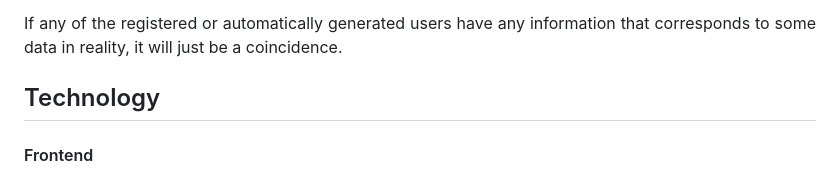
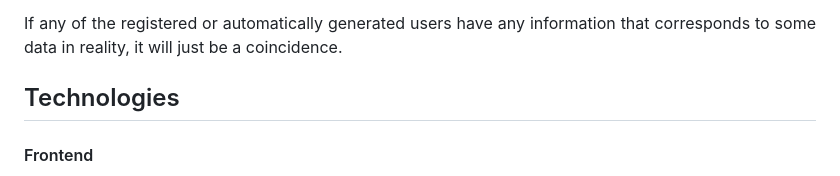
Before and after one commit to EliezerBergamo/user_registration, a Markdown page: README.md, the part around the change. Drawn GitHub-style.

```diff
--- a/README.md
+++ b/README.md
@@ -23,7 +23,7 @@
   </div>
 
   <div>
-    <h2>Technology</h2>
+    <h2>Technologies</h2>
     <h4>Frontend</h4>
     <ul>
       <li>HTML</li>
```
